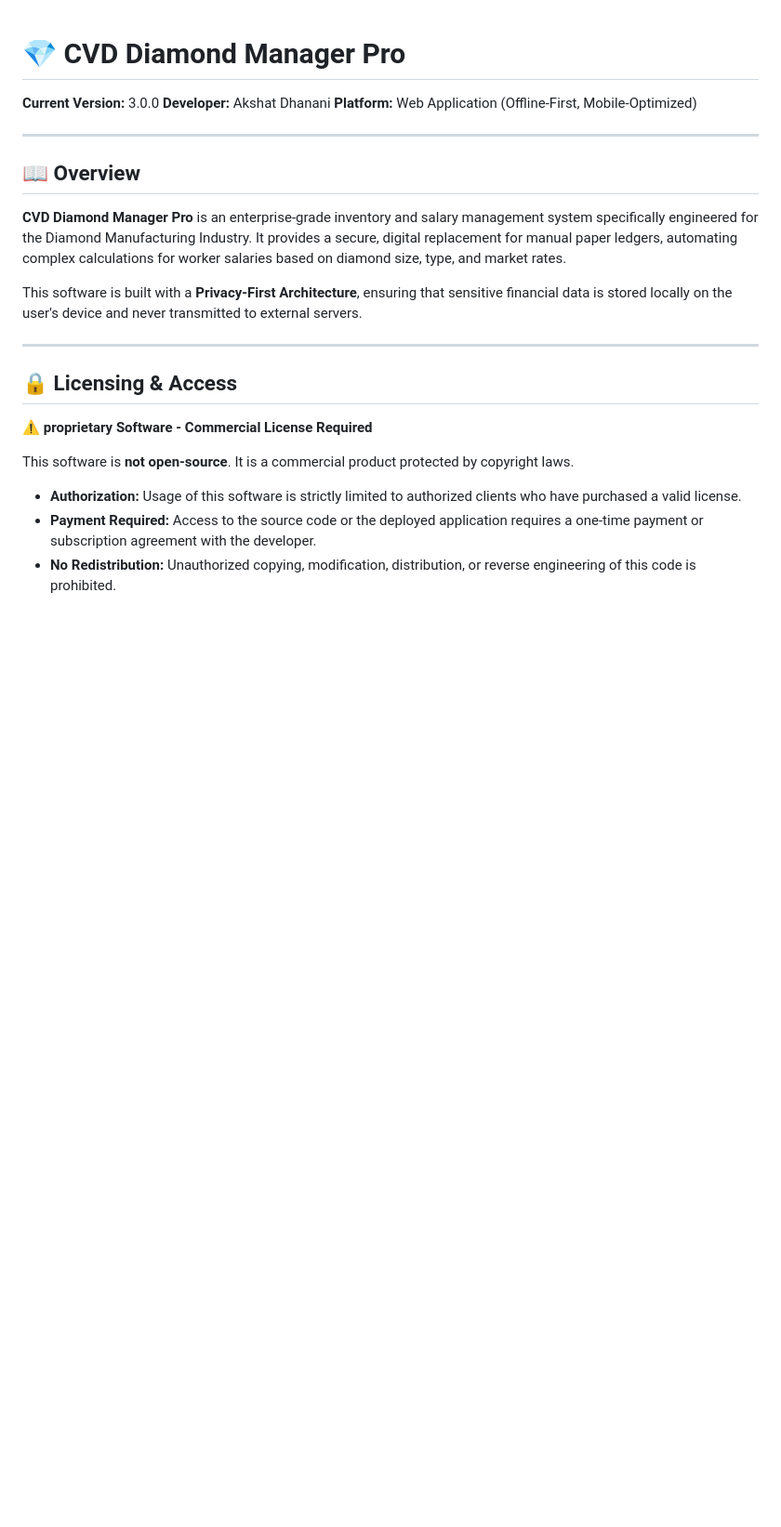
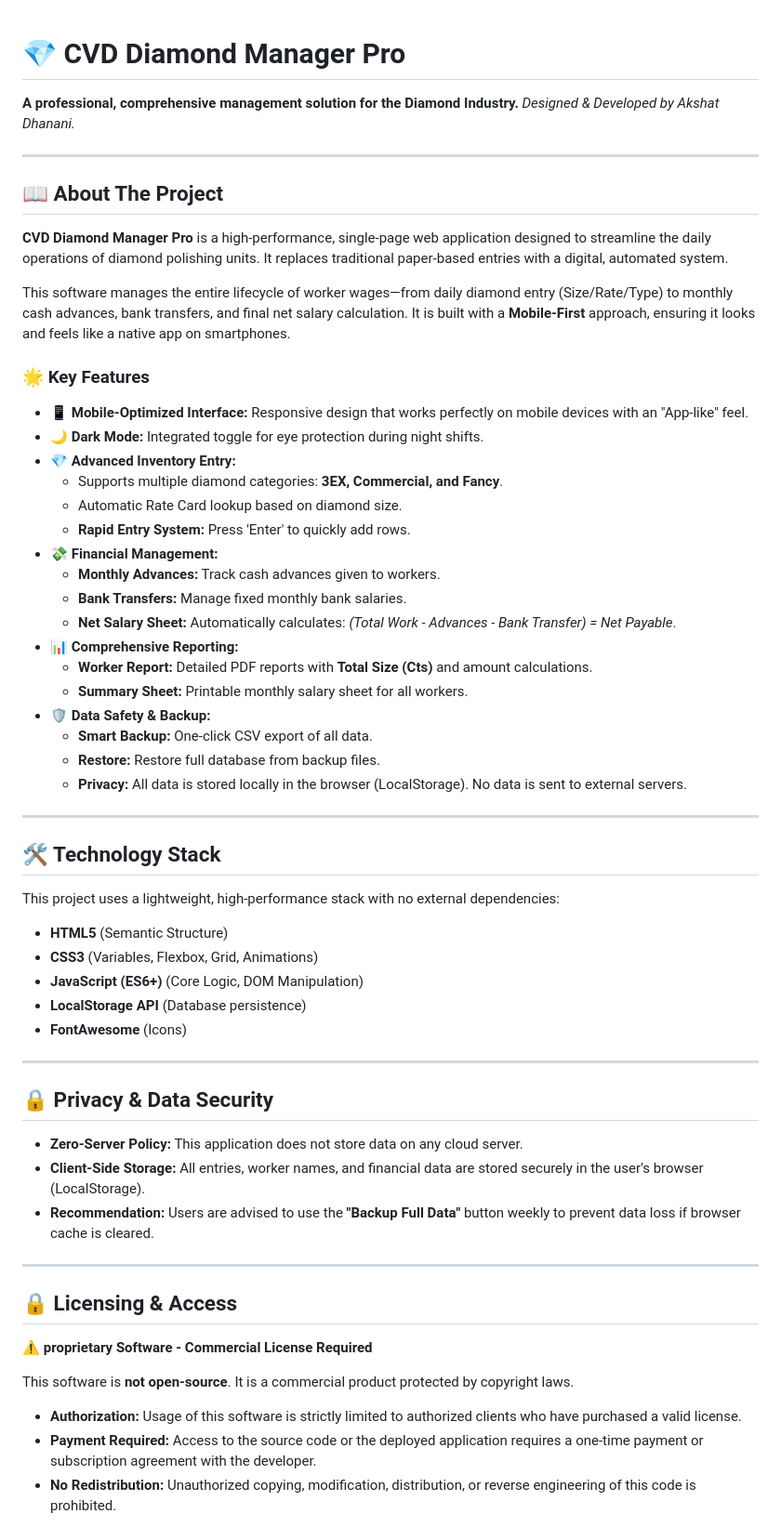
Before and after one commit to Akshat5303/Diamond_salary, a Markdown page: README.md, the part around one of its changes. Shown at 93% size. GitHub-like rendering; blank space fills up the shorter version.

```diff
--- a/README.md
+++ b/README.md
@@ -1,16 +1,54 @@
 # 💎 CVD Diamond Manager Pro
 
-**Current Version:** 3.0.0
-**Developer:** Akshat Dhanani
-**Platform:** Web Application (Offline-First, Mobile-Optimized)
+**A professional, comprehensive management solution for the Diamond Industry.** *Designed & Developed by Akshat Dhanani.*
 
 ---
 
-## 📖 Overview
+## 📖 About The Project
 
-**CVD Diamond Manager Pro** is an enterprise-grade inventory and salary management system specifically engineered for the Diamond Manufacturing Industry. It provides a secure, digital replacement for manual paper ledgers, automating complex calculations for worker salaries based on diamond size, type, and market rates.
+**CVD Diamond Manager Pro** is a high-performance, single-page web application designed to streamline the daily operations of diamond polishing units. It replaces traditional paper-based entries with a digital, automated system.
 
-This software is built with a **Privacy-First Architecture**, ensuring that sensitive financial data is stored locally on the user's device and never transmitted to external servers.
+This software manages the entire lifecycle of worker wages—from daily diamond entry (Size/Rate/Type) to monthly cash advances, bank transfers, and final net salary calculation. It is built with a **Mobile-First** approach, ensuring it looks and feels like a native app on smartphones.
+
+### 🌟 Key Features
+
+* **📱 Mobile-Optimized Interface:** Responsive design that works perfectly on mobile devices with an "App-like" feel.
+* **🌙 Dark Mode:** Integrated toggle for eye protection during night shifts.
+* **💎 Advanced Inventory Entry:**
+    * Supports multiple diamond categories: **3EX, Commercial, and Fancy**.
+    * Automatic Rate Card lookup based on diamond size.
+    * **Rapid Entry System:** Press 'Enter' to quickly add rows.
+* **💸 Financial Management:**
+    * **Monthly Advances:** Track cash advances given to workers.
+    * **Bank Transfers:** Manage fixed monthly bank salaries.
+    * **Net Salary Sheet:** Automatically calculates: *(Total Work - Advances - Bank Transfer) = Net Payable*.
+* **📊 Comprehensive Reporting:**
+    * **Worker Report:** Detailed PDF reports with **Total Size (Cts)** and amount calculations.
+    * **Summary Sheet:** Printable monthly salary sheet for all workers.
+* **🛡️ Data Safety & Backup:**
+    * **Smart Backup:** One-click CSV export of all data.
+    * **Restore:** Restore full database from backup files.
+    * **Privacy:** All data is stored locally in the browser (LocalStorage). No data is sent to external servers.
+
+---
+
+## 🛠️ Technology Stack
+
+This project uses a lightweight, high-performance stack with no external dependencies:
+
+* **HTML5** (Semantic Structure)
+* **CSS3** (Variables, Flexbox, Grid, Animations)
+* **JavaScript (ES6+)** (Core Logic, DOM Manipulation)
+* **LocalStorage API** (Database persistence)
+* **FontAwesome** (Icons)
+
+---
+
+## 🔒 Privacy & Data Security
+
+* **Zero-Server Policy:** This application does not store data on any cloud server.
+* **Client-Side Storage:** All entries, worker names, and financial data are stored securely in the user's browser (LocalStorage).
+* **Recommendation:** Users are advised to use the **"Backup Full Data"** button weekly to prevent data loss if browser cache is cleared.
 
 ---
 
```
Also changed, not shown: other parts of README.md (+11 -49 lines).
